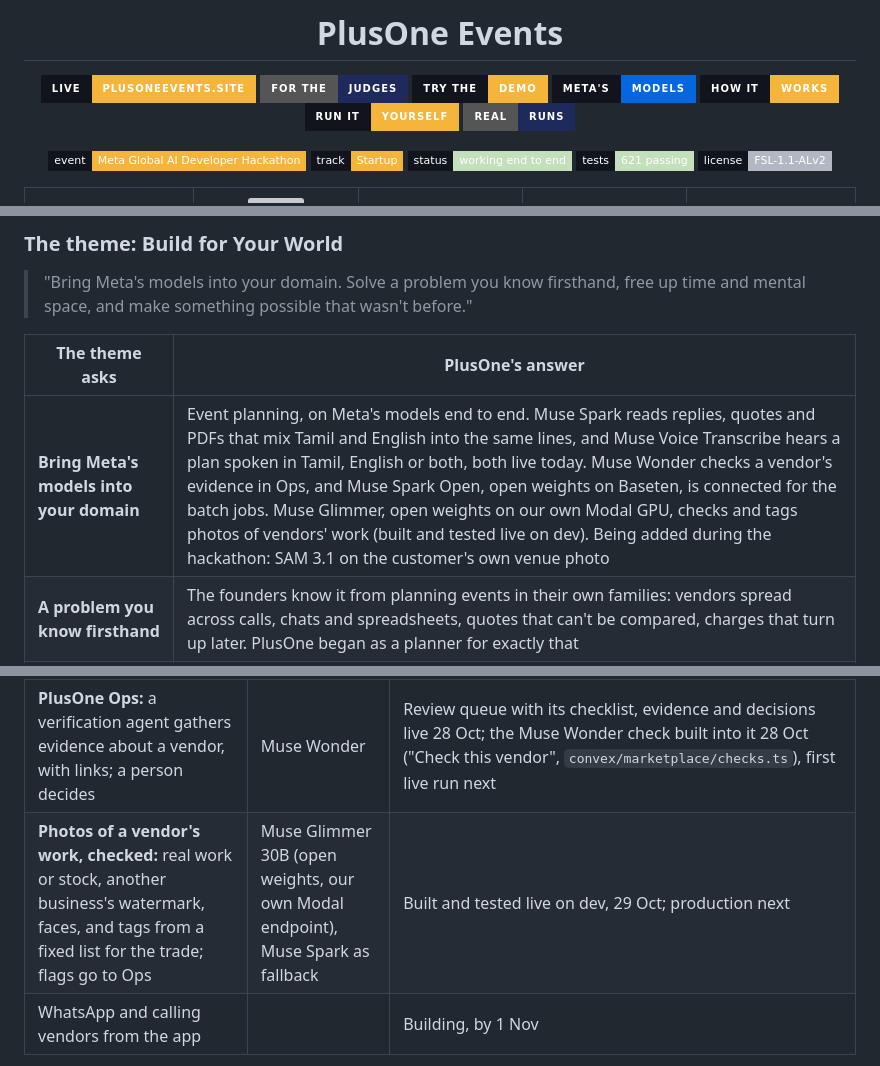
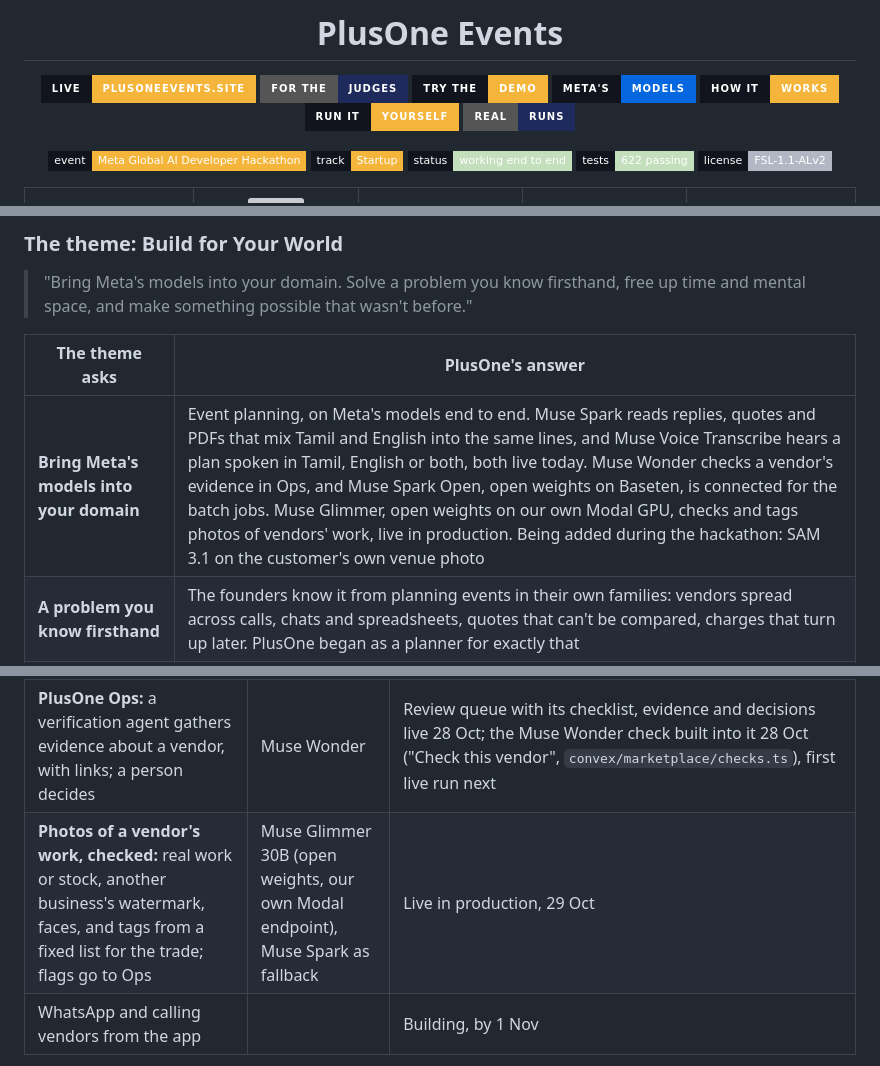
Before and after one commit to pe-hq-alpha/plusone-app, a Markdown page: README.md, 3 parts joined by grey strips. Rendered like a GitHub page; badges without logos; grey boxes are pictures that could not be loaded.

```diff
--- a/README.md
+++ b/README.md
@@ -15,7 +15,7 @@
 ![Event](https://img.shields.io/badge/event-Meta_Global_AI_Developer_Hackathon-f4b53a?style=flat-square&labelColor=11141c)
 ![Track](https://img.shields.io/badge/track-Startup-f4b53a?style=flat-square&labelColor=11141c)
 ![Status](https://img.shields.io/badge/status-working_end_to_end-c4dfbc?style=flat-square&labelColor=11141c)
-![Tests](https://img.shields.io/badge/tests-621_passing-c4dfbc?style=flat-square&labelColor=11141c)
+![Tests](https://img.shields.io/badge/tests-622_passing-c4dfbc?style=flat-square&labelColor=11141c)
 [![License](https://img.shields.io/badge/license-FSL--1.1--ALv2-b3b7c3?style=flat-square&labelColor=11141c)](LICENSE.md)
 
 <table align="center">
@@ -81,7 +81,7 @@ PlusOne began as a wedding planner and placed second at Convex's All Gas hackath
 
 | The theme asks | PlusOne's answer |
 |---|---|
-| **Bring Meta's models into your domain** | Event planning, on Meta's models end to end. Muse Spark reads replies, quotes and PDFs that mix Tamil and English into the same lines, and Muse Voice Transcribe hears a plan spoken in Tamil, English or both, both live today. Muse Wonder checks a vendor's evidence in Ops, and Muse Spark Open, open weights on Baseten, is connected for the batch jobs. Muse Glimmer, open weights on our own Modal GPU, checks and tags photos of vendors' work (built and tested live on dev). Being added during the hackathon: SAM 3.1 on the customer's own venue photo |
+| **Bring Meta's models into your domain** | Event planning, on Meta's models end to end. Muse Spark reads replies, quotes and PDFs that mix Tamil and English into the same lines, and Muse Voice Transcribe hears a plan spoken in Tamil, English or both, both live today. Muse Wonder checks a vendor's evidence in Ops, and Muse Spark Open, open weights on Baseten, is connected for the batch jobs. Muse Glimmer, open weights on our own Modal GPU, checks and tags photos of vendors' work, live in production. Being added during the hackathon: SAM 3.1 on the customer's own venue photo |
 | **A problem you know firsthand** | The founders know it from planning events in their own families: vendors spread across calls, chats and spreadsheets, quotes that can't be compared, charges that turn up later. PlusOne began as a planner for exactly that |
 | **Free up time and mental space** | PlusOne does the legwork: it searches, writes from the event's own inbox, chases vendors up to three times, reads every reply and PDF into one unit and says what each quote leaves out. The host only decides |
 | **Make something possible that wasn't before** | A family planning a birthday gets what only a wedding with a planner got before: offers in the same lines, missing charges flagged and the market range. An event manager gets the same for every client's event, without chasing each vendor by phone. A vendor with no website gets found and answers briefs. A plan can be spoken in Tamil, and the decor seen on the real hall before anyone pays |
@@ -101,7 +101,7 @@ PlusOne began as a wedding planner and placed second at Convex's All Gas hackath
 | **See it on your venue:** tap the stage in a venue photo and see the decor on the real space | SAM 3.1 | Adapter built and tested (`convex/lib/sam.ts`); the view by 1 Nov |
 | **PlusOne Partner:** vendors register, price packages on the standard sheet and answer a customer's brief | Voice sign-up: Muse Voice Transcribe, Muse Spark | Live, 28 Oct: its own sign-in, joining or claiming a listing, prices and offers on the standard sheet in each trade's own units with what's in the price, offers landing in the customer's Compare, their wording tidied before customers see it ("rs.500/-" becomes "₹500", never a changed number, the vendor chooses), and a vendors' demo of its own, separate from the customers'; its own address, partner.plusoneevents.site, built and going live; voice sign-up by 1 Nov |
 | **PlusOne Ops:** a verification agent gathers evidence about a vendor, with links; a person decides | Muse Wonder | Review queue with its checklist, evidence and decisions live 28 Oct; the Muse Wonder check built into it 28 Oct ("Check this vendor", `convex/marketplace/checks.ts`), first live run next |
-| **Photos of a vendor's work, checked:** real work or stock, another business's watermark, faces, and tags from a fixed list for the trade; flags go to Ops | Muse Glimmer 30B (open weights, our own Modal endpoint), Muse Spark as fallback | Built and tested live on dev, 29 Oct; production next |
+| **Photos of a vendor's work, checked:** real work or stock, another business's watermark, faces, and tags from a fixed list for the trade; flags go to Ops | Muse Glimmer 30B (open weights, our own Modal endpoint), Muse Spark as fallback | Live in production, 29 Oct |
 | WhatsApp and calling vendors from the app | | Building, by 1 Nov |
 
 Before the hackathon, PlusOne already planned an event from a conversation, found vendors, wrote to them from the event's inbox and put their quotes in one unit, on Claude. [Repository](#repository) gives the exact line between the two.
```
Also changed, not shown: other parts of README.md (+3 -3 lines), devlog.md (+8 -6 lines), assets/meta-models.jpg, 1 other file.
